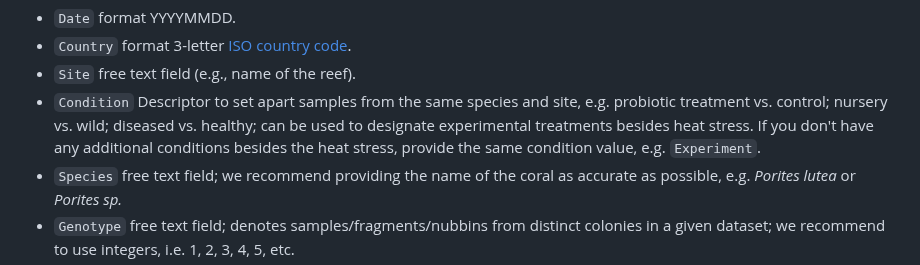
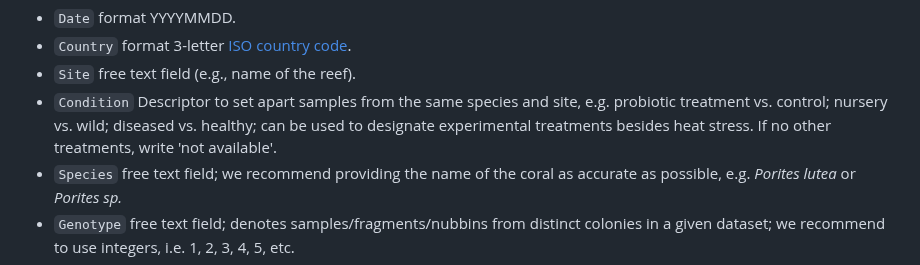
Before and after one commit to reefgenomics/CBASSED50, a Markdown page: README.md, the part around the change. Drawn GitHub-style.

```diff
--- a/README.md
+++ b/README.md
@@ -58,8 +58,7 @@ The following columns are mandatory:
 - `Condition` Descriptor to set apart samples from the same species and
   site, e.g. probiotic treatment vs. control; nursery vs. wild; diseased vs.
   healthy; can be used to designate experimental treatments besides heat
-  stress. If you don't have any additional conditions besides the heat
-  stress, provide the same condition value, e.g. `Experiment`.
+  stress. If no other treatments, write 'not available'.
 - `Species` free text field; we recommend providing the name of the coral
   as accurate as possible, e.g. _Porites lutea_ or _Porites sp._
 - `Genotype` free text field; denotes samples/fragments/nubbins from
```
